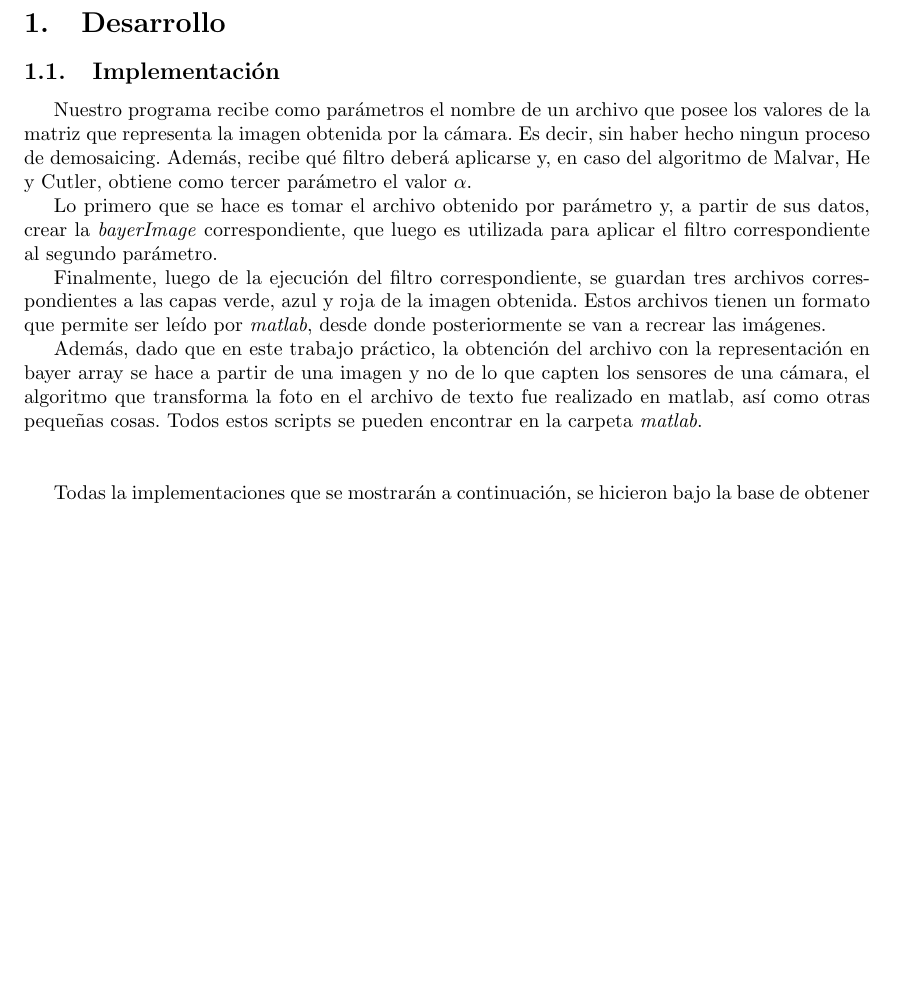
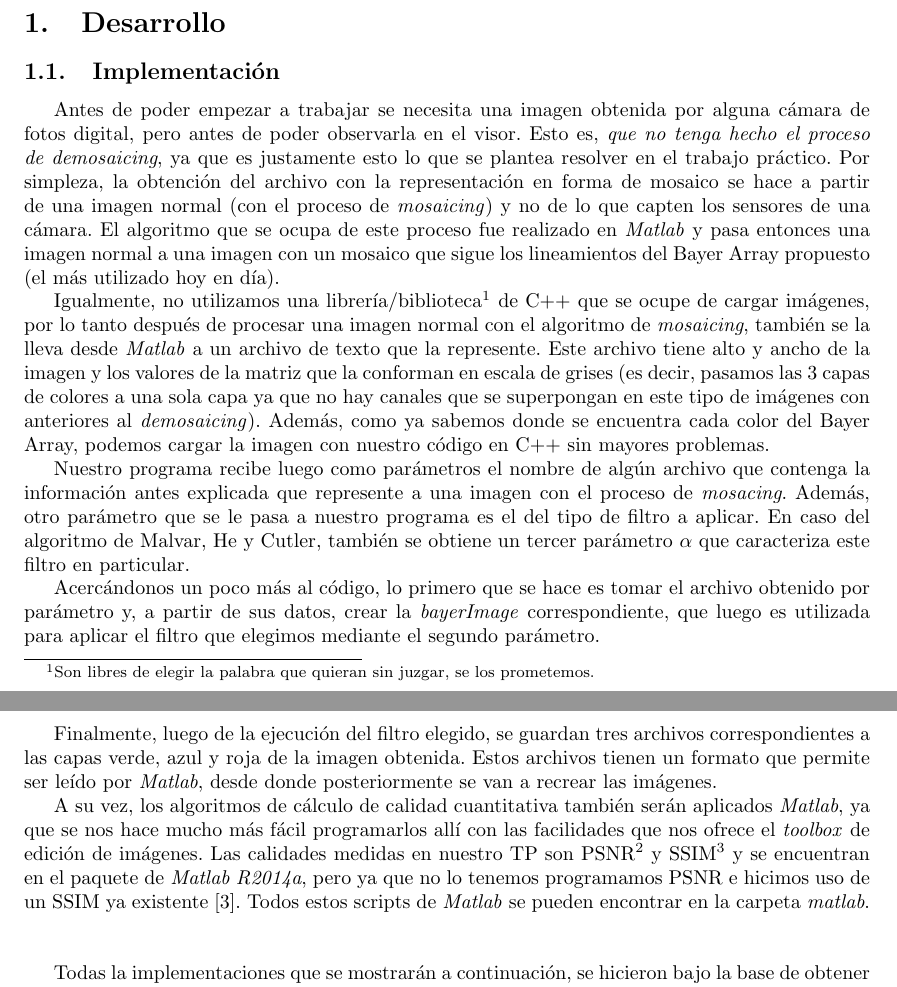
Before and after one commit to mtqp/metnum-desousa-valdes, a LaTeX document (tp3-mn/informe/informe.tex): part of page 3 of 8 before the commit and two parts of pages 3 and 4 of 8 after it, the two joined at a grey line, cut so that both start at the same text, the shorter picture padded with empty space. Compiled offline with pdfLaTeX; a LaTeX package or settings file that is missing is left out.

Commit message:
correcciones implementaciones

```diff
--- a/tp3-mn/informe/informe.tex
+++ b/tp3-mn/informe/informe.tex
@@ -137,14 +137,17 @@ Como parte del desafío de lo que denominaron \textit{``El torneo de los Tres Pr
 
 \subsection{Implementación}
 
+Antes de poder empezar a trabajar se necesita una imagen obtenida por alguna cámara de fotos digital, pero antes de poder observarla en el visor. Esto es, \textit{que no tenga hecho el proceso de demosaicing}, ya que es justamente esto lo que se plantea resolver en el trabajo práctico. Por simpleza, la obtención del archivo con la representación en forma de mosaico se hace a partir de una imagen normal (con el proceso de \textit{mosaicing}) y no de lo que capten los sensores de una cámara. El algoritmo que se ocupa de este proceso fue realizado en \textit{Matlab} y pasa entonces una imagen normal a una imagen con un mosaico que sigue los lineamientos del Bayer Array propuesto (el más utilizado hoy en día).
 
-Nuestro programa recibe como parámetros el nombre de un archivo que posee los valores de la matriz que representa la imagen obtenida por la cámara. Es decir, sin haber hecho ningun proceso de demosaicing. Además, recibe qué filtro deberá aplicarse y, en caso del algoritmo de Malvar, He y Cutler, obtiene como tercer parámetro el valor \textbf{$\alpha$}.
-\par
-Lo primero que se hace es tomar el archivo obtenido por parámetro y, a partir de sus datos, crear la \textit{bayerImage} correspondiente, que luego es utilizada para aplicar el filtro correspondiente al segundo parámetro.
-\par
-Finalmente, luego de la ejecución del filtro correspondiente, se guardan tres archivos correspondientes a las capas verde, azul y roja de la imagen obtenida. Estos archivos tienen un formato que permite ser leído por \textit{matlab}, desde donde posteriormente se van a recrear las imágenes.
-\par
-Además, dado que en este trabajo práctico, la obtención del archivo con la representación en bayer array se hace a partir de una imagen y no de lo que capten los sensores de una cámara, el algoritmo que transforma la foto en el archivo de texto fue realizado en matlab, así como otras pequeñas cosas. Todos estos scripts se pueden encontrar en la carpeta \textit{matlab}.
+Igualmente, no utilizamos una librería/biblioteca\footnote{Son libres de elegir la palabra que quieran sin juzgar, se los prometemos.} de C++ que se ocupe de cargar imágenes, por lo tanto después de procesar una imagen normal con el algoritmo de \textit{mosaicing}, también se la lleva desde \textit{Matlab} a un archivo de texto que la represente. Este archivo tiene alto y ancho de la imagen y los valores de la matriz que la conforman en escala de grises (es decir, pasamos las 3 capas de colores a una sola capa ya que no hay canales que se superpongan en este tipo de imágenes con anteriores al \textit{demosaicing}). Además, como ya sabemos donde se encuentra cada color del Bayer Array, podemos cargar la imagen con nuestro código en C++ sin mayores problemas.
+
+Nuestro programa recibe luego como parámetros el nombre de algún archivo que contenga la información antes explicada que represente a una imagen con el proceso de \textit{mosacing}. Además, otro parámetro que se le pasa a nuestro programa es el del tipo de filtro a aplicar. En caso del algoritmo de Malvar, He y Cutler, también se obtiene un tercer parámetro \textbf{$\alpha$} que caracteriza este filtro en particular.
+
+Acercándonos un poco más al código, lo primero que se hace es tomar el archivo obtenido por parámetro y, a partir de sus datos, crear la \textit{bayerImage} correspondiente, que luego es utilizada para aplicar el filtro que elegimos mediante el segundo parámetro.
+
+Finalmente, luego de la ejecución del filtro elegido, se guardan tres archivos correspondientes a las capas verde, azul y roja de la imagen obtenida. Estos archivos tienen un formato que permite ser leído por \textit{Matlab}, desde donde posteriormente se van a recrear las imágenes.
+
+A su vez, los algoritmos de cálculo de calidad cuantitativa también serán aplicados \textit{Matlab}, ya que se nos hace mucho más fácil programarlos allí con las facilidades que nos ofrece el \textit{toolbox} de edición de imágenes. Las calidades medidas en nuestro TP son PSNR\footnote{\textit{Peak Signal to Noise Ratio}} y SSIM\footnote{\textit{Structural SIMilarity}} y se encuentran en el paquete de \textit{Matlab R2014a}, pero ya que no lo tenemos programamos PSNR e hicimos uso de un SSIM ya existente [3]. Todos estos scripts de \textit{Matlab} se pueden encontrar en la carpeta \textit{matlab}.
 
 \vspace{2\baselineskip}
 
```
